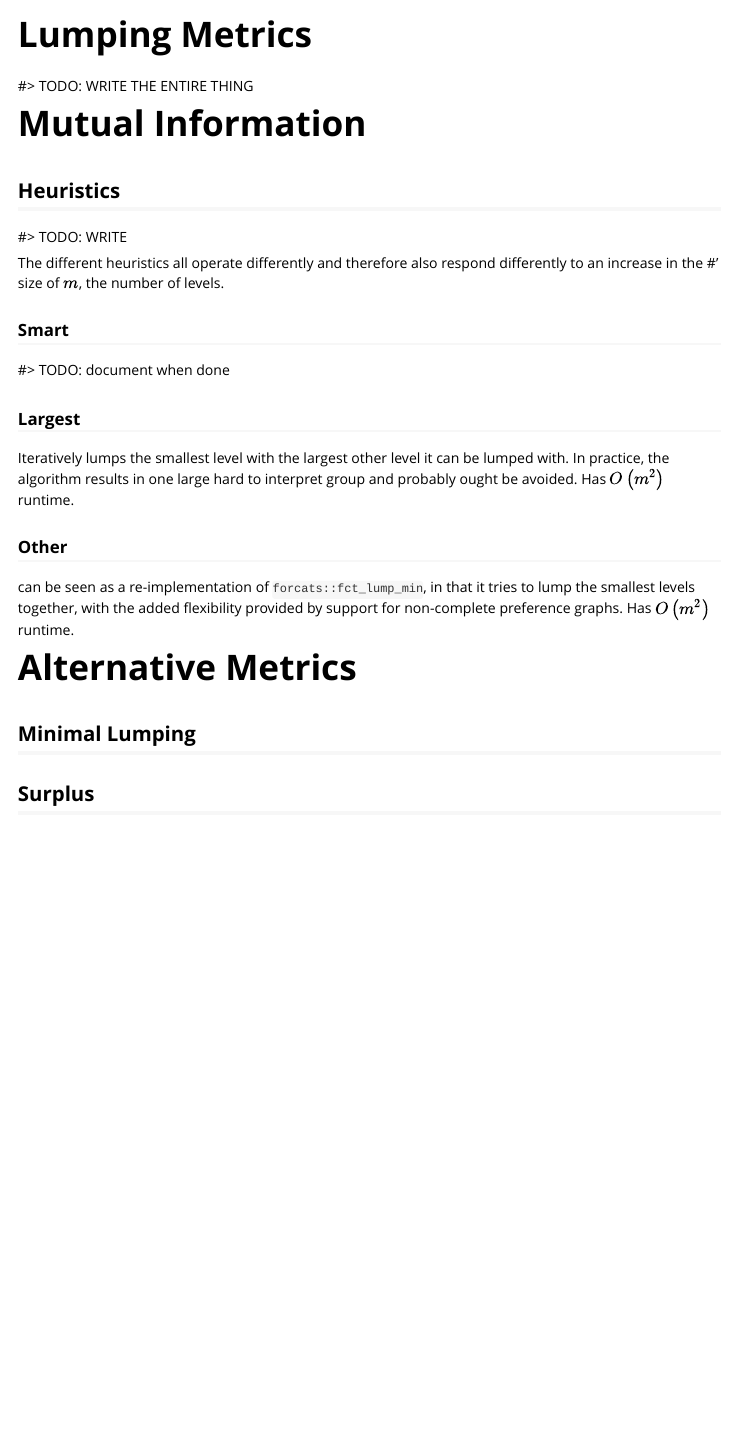
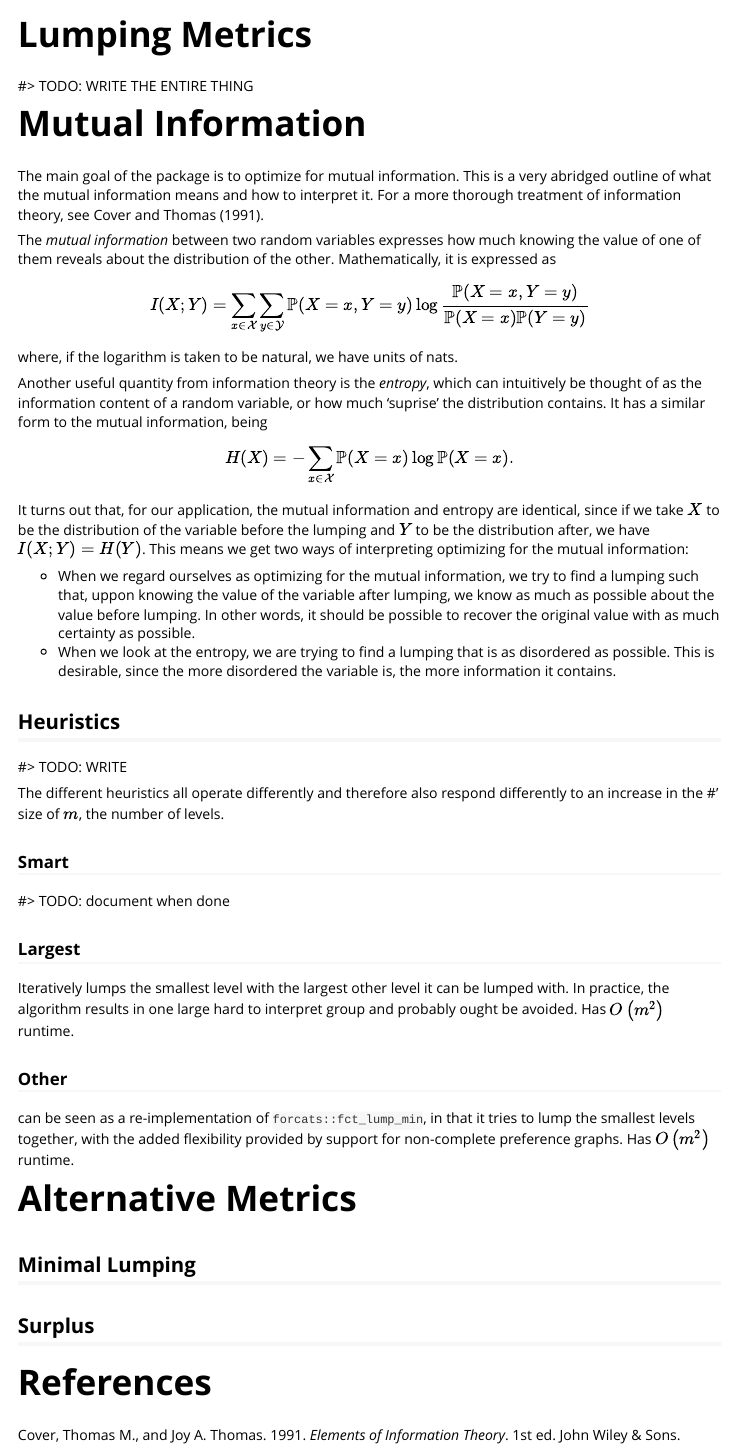
Before and after one commit to daankoning/optLump, an R Markdown document (vignettes/metrics.Rmd): the page in a window 1100 px wide, from its top. Rendered offline with R 4.5, knitr and Pandoc, with nearby package versions.

Commit message:
Explain mutual information

````diff
--- a/vignettes/metrics.Rmd
+++ b/vignettes/metrics.Rmd
@@ -5,6 +5,7 @@ vignette: >
   %\VignetteIndexEntry{Lumping Metrics}
   %\VignetteEngine{knitr::rmarkdown}
   %\VignetteEncoding{UTF-8}
+bibliography: references.bib
 ---
 
 ```{r, include = FALSE}
@@ -17,6 +18,37 @@ knitr::opts_chunk$set(
 #> TODO: WRITE THE ENTIRE THING
 
 # Mutual Information
+
+The main goal of the package is to optimize for mutual information.
+This is a very abridged outline of what the mutual information means
+and how to interpret it.
+For a more thorough treatment of information theory, see @cover1991.
+
+The *mutual information* between two random variables expresses how much knowing the value of one of them
+reveals about the distribution of the other.
+Mathematically, it is expressed as
+$$
+    I(X; Y) = \sum_{x \in \mathcal{X}} \sum_{y \in \mathcal{Y}} \mathbb{P}(X = x, Y = y) \log \frac{\mathbb{P}(X = x, Y = y)}{\mathbb{P}(X = x) \mathbb{P}( Y = y)}
+$$
+where, if the logarithm is taken to be natural, we have units of nats.
+
+Another useful quantity from information theory is the *entropy*, which can intuitively be thought of
+as the information content of a random variable, or how much 'suprise' the distribution contains.
+It has a similar form to the mutual information, being
+$$
+    H(X) = -\sum_{x \in \mathcal{X}} \mathbb{P}(X = x) \log \mathbb{P}(X = x).
+$$
+
+It turns out that, for our application, the mutual information and entropy are identical, since if we take $X$ to be
+the distribution of the variable before the lumping and $Y$ to be the distribution after, we have $I(X;Y) = H(Y)$.
+This means we get two ways of interpreting optimizing for the mutual information:
+
+* When we regard ourselves as optimizing for the mutual information, we try to find a lumping such that,
+    uppon knowing the value of the variable after lumping, we know as much as possible about the value before lumping.
+    In other words, it should be possible to recover the original value with as much certainty as possible.
+* When we look at the entropy, we are trying to find a lumping that is as disordered as possible.
+    This is desirable, since the more disordered the variable is, the more information it contains.
+
 
 ## Heuristics
 
@@ -43,3 +75,5 @@ Has $O\left(m^2\right)$ runtime.
 # Alternative Metrics
 ## Minimal Lumping
 ## Surplus
+
+# References
--- /dev/null
+++ b/vignettes/references.bib
@@ -0,0 +1,8 @@
+@book{cover1991,
+    title = {Elements of Information Theory},
+    author = {Cover, Thomas M. and Thomas, Joy A.},
+    year = {1991},
+    publisher = {John Wiley \& Sons},
+    isbn = {0-471-06259-6},
+    edition = {1}
+}
````
